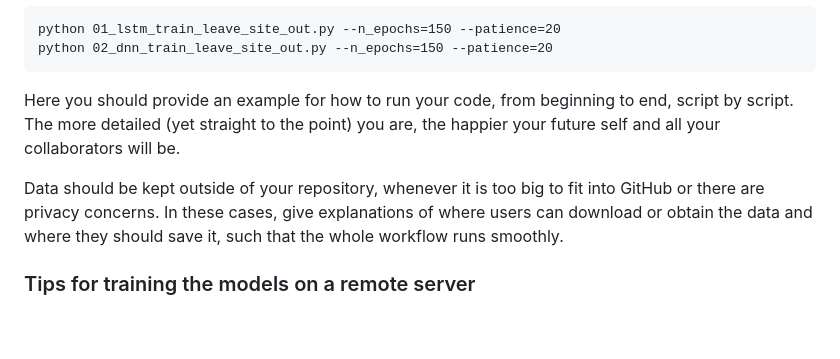
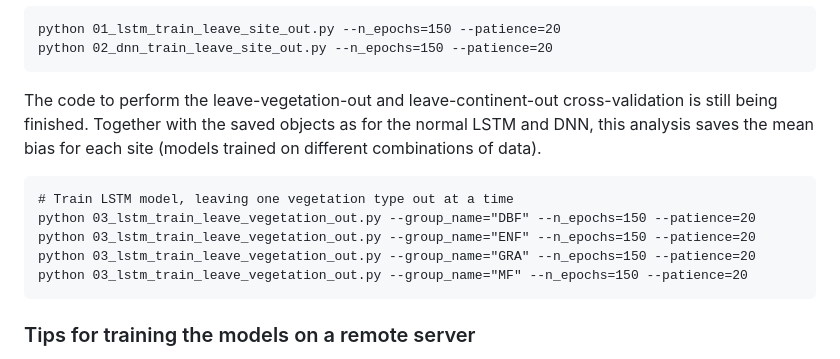
Before and after one commit to pepaaran/mlflx3, a Markdown page: README.md, the part around the change. Drawn GitHub-style; blank space fills up the shorter version.

Commit message:
lvo info

````diff
--- a/README.md
+++ b/README.md
@@ -122,14 +122,17 @@ python 01_lstm_train_leave_site_out.py --n_epochs=150 --patience=20
 python 02_dnn_train_leave_site_out.py --n_epochs=150 --patience=20
 ```
 
-
-Here you should provide an example for how to run your code, from beginning to end, script
-by script. The more detailed (yet straight to the point) you are, the happier your future self
-and all your collaborators will be.
-
-Data should be kept outside of your repository, whenever it is too big to fit into GitHub
-or there are privacy concerns. In these cases, give explanations of where users can download
-or obtain the data and where they should save it, such that the whole workflow runs smoothly.
+The code to perform the leave-vegetation-out and leave-continent-out cross-validation
+is still being finished. Together with the saved objects as for the normal LSTM and DNN,
+this analysis saves the mean bias for each site (models trained on different combinations
+of data).
+```
+# Train LSTM model, leaving one vegetation type out at a time
+python 03_lstm_train_leave_vegetation_out.py --group_name="DBF" --n_epochs=150 --patience=20
+python 03_lstm_train_leave_vegetation_out.py --group_name="ENF" --n_epochs=150 --patience=20
+python 03_lstm_train_leave_vegetation_out.py --group_name="GRA" --n_epochs=150 --patience=20
+python 03_lstm_train_leave_vegetation_out.py --group_name="MF" --n_epochs=150 --patience=20
+```
 
 ### Tips for training the models on a remote server
 
````
